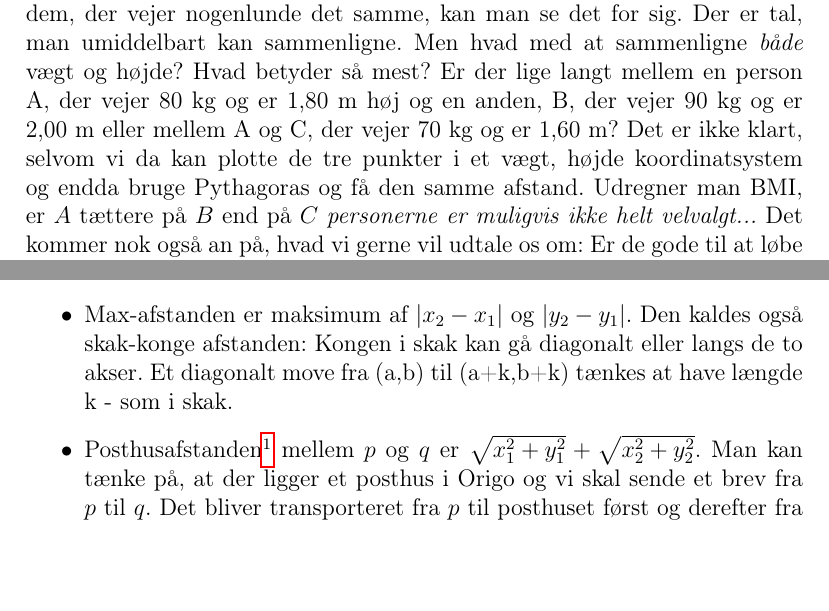
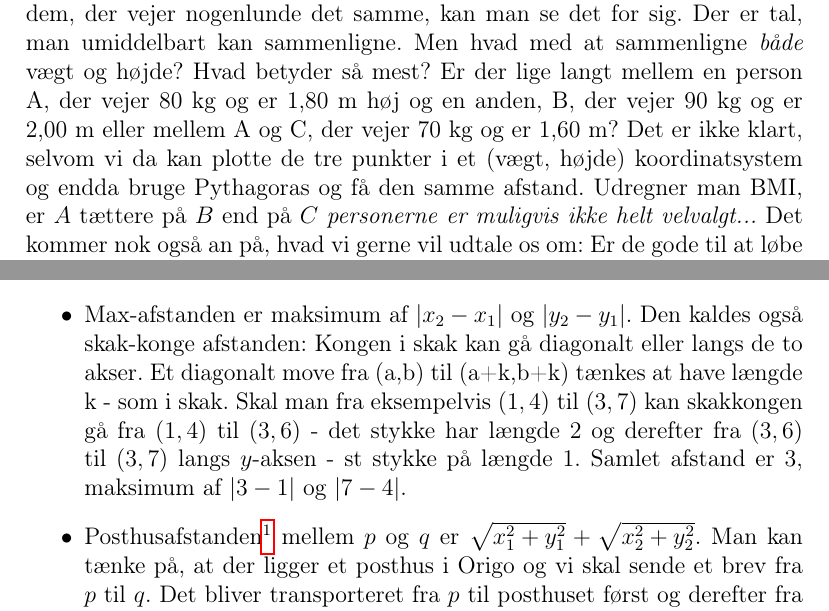
Before and after one commit to aalborg-intelligence/Metrikker-og-afstand, a LaTeX document (afstand.tex): two parts of page 1 of 9, joined at a grey line, cut so that both start at the same text, the shorter picture padded with empty space. Compiled offline with pdfLaTeX.

Commit message:
Update afstand.tex

```diff
--- a/afstand.tex
+++ b/afstand.tex
@@ -28,7 +28,7 @@ Lad os begynde med afstand mellem punkter i planen uden at bekymre os om, hvad k
 \begin{itemize}
 \item Euklidisk afstand mellem $p$ og $q$ er $\sqrt{(x_2-x_1)^2+(y_2-y_1)^2}$. Det er det, vi kender mest - det, der kommer ud af at bruge Pythagoras.
 \item Manhattanafstanden er $|x_2-x_1|+|y_2-y_1|$. Det er afstanden, når man er tvunget til at bevæge sig langs akserne, som vi kender det fra vejene i mange amerikanske byer, herunder på Manhattan. Den kaldes også taxi-afstanden.
-\item Max-afstanden er maksimum af   $|x_2-x_1|$ og $|y_2-y_1|$. Den kaldes også skak-konge afstanden: Kongen i skak kan gå diagonalt eller langs de to akser. Et diagonalt move fra (a,b) til (a+k,b+k) tænkes at have længde k - som i skak.
+\item Max-afstanden er maksimum af   $|x_2-x_1|$ og $|y_2-y_1|$. Den kaldes også skak-konge afstanden: Kongen i skak kan gå diagonalt eller langs de to akser. Et diagonalt move fra (a,b) til (a+k,b+k) tænkes at have længde k - som i skak. Skal man fra eksempelvis $(1,4)$ til $(3,7)$ kan skakkongen gå fra $(1,4)$ til $(3,6)$ - det stykke har længde $2$ og derefter fra $(3,6)$ til $(3,7)$ langs $y$-aksen - st stykke på længde $1$. Samlet afstand er $3$, maksimum af $|3-1|$ og $|7-4|$.
 \item Posthusafstanden\footnote{Den hedder også British Rail afstanden eller, hvis man er fransk, SNCF (Société Nationale des Chemins de fer Fran\c{c}ais) -afstanden. Man tænker sig, at man altid skal rejse via London (eller Paris) for at komme med tog fra et sted til et andet.} mellem $p$ og $q$ er $\sqrt{x_1^2+y_1^2}+\sqrt{x_2^2+y_2^2}$. Man kan tænke på, at der ligger et posthus i Origo og vi skal sende et brev fra $p$ til $q$. Det bliver transporteret fra $p$  til posthuset først og derefter fra posthuset til $q$.
 \end{itemize}
 Der er mange eksempler på afstande, som ikke umiddelbart er fysisk afstand:
```
Also changed, not shown: afstand.tex (2 more changed lines).
